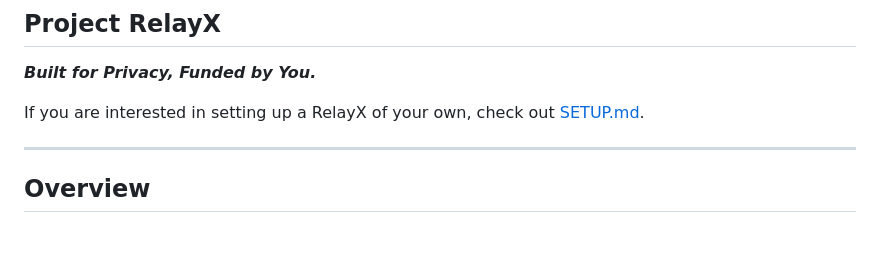
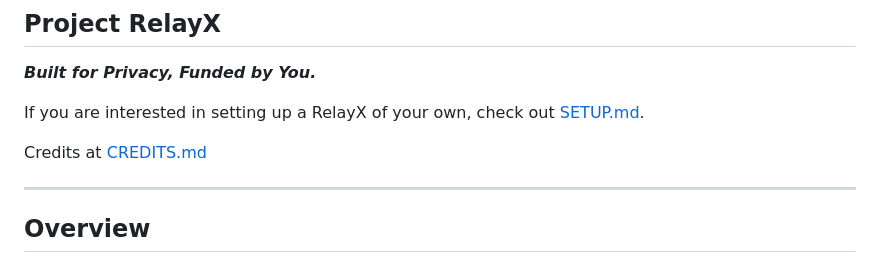
Before and after one commit to Poojit-Matukumalli/Project-RelayX, a Markdown page: README.md, the part around the change. GitHub-like rendering; blank space fills up the shorter version.

```diff
--- a/README.md
+++ b/README.md
@@ -3,6 +3,8 @@
 ***Built for Privacy, Funded by You.***
 
 If you are interested in setting up a RelayX of your own, check out [SETUP.md](SETUP.md).
+
+Credits at [CREDITS.md](GitHub-docs/CREDITS.md)
 
 ---
 
```
